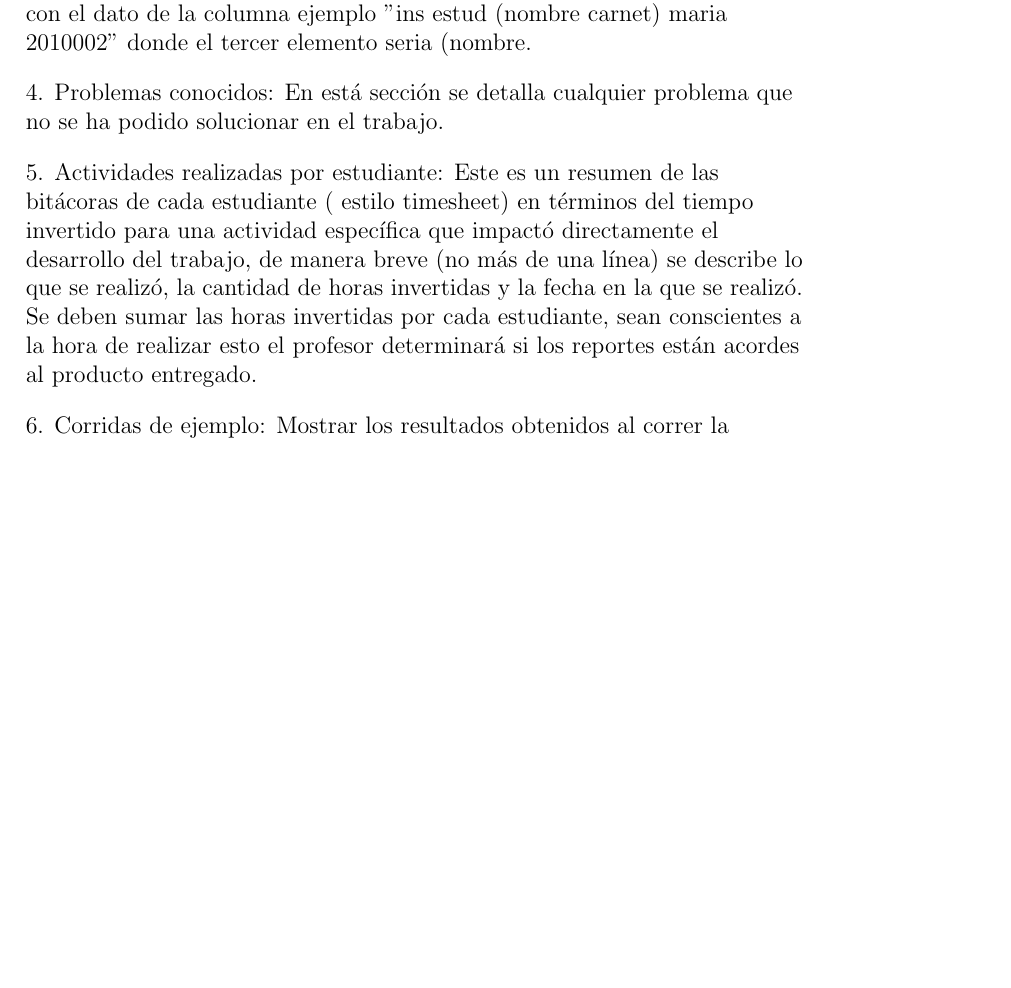
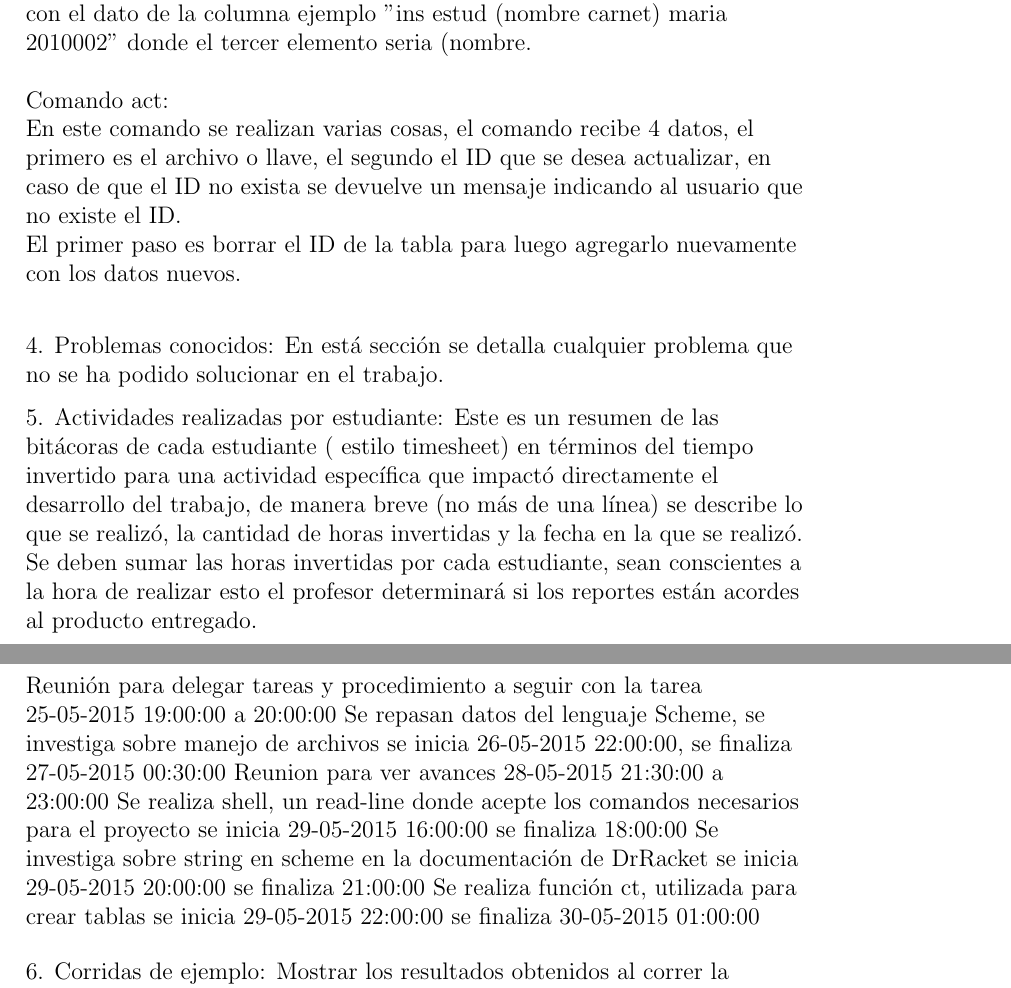
Before and after one commit to Franderg/BaseDatosScheme, a LaTeX document (DocumentacionBaseDatos.tex): part of page 4 of 5 before the commit and two parts of pages 4 and 5 of 9 after it, the two joined at a grey line, cut so that both start at the same text, the shorter picture padded with empty space. Compiled offline with pdfLaTeX.

```diff
--- a/DocumentacionBaseDatos.tex
+++ b/DocumentacionBaseDatos.tex
@@ -1,6 +1,9 @@
 \documentclass[12pt,a4paper]{report}
 \usepackage[utf8]{inputenc}
 \makeatletter
+\usepackage{graphicx}
+
+
 
 %Frander Granados Vega
 %201117284
@@ -104,8 +107,12 @@
 En el segundo formato se indica por medio de una lista el nombre de las columnas que corresponden a los datos incluidos. No es necesario incluir datos para todas las
 columnas, pero sí debe haber un dato para la llave como por ejemplo: "ins estud (nombre carnet) maria 2010002 "\\
 Para implementar este segundo, se crea una verificación guardando en una variable el tercer elemento\\
-(let ((verif(car(cdr(cdr( string-split entrada )))))), el primero corresponde al comando, el segundo a la llave y el tercero puede ser una columna o en este segundo caso es una lista y la sintaxis del comando indica que tiene paréntesis. Tomando esa palabra con el uso de string-ref podemos obtener el elementos que queramos de un string, esta función pasa a char la palabra y nos devuelve el elemento que le indiquemos, ejemplo: la palabra "heisenberg" le aplicamos el string-ref y se obtiene $\#$h $\#$e $\#$i $\#$s $\#$e $\#$n $\#$b $\#$e $\#$r $\#$g, con eso nos daremos cuenta de cual de las dos maneras se esta ingresando. Se verifica en este caso el ejemplo "heisenberg" el primer elemento es la $\#$h para el segundo caso se debería de obtener un paréntesis (. Como restriccion para este comando se debe escribir junto el paréntesis con el dato de la columna ejemplo "ins estud (nombre carnet) maria 2010002" donde el tercer elemento seria (nombre.\\
+(let ((verif(car(cdr(cdr( string-split entrada )))))), el primero corresponde al comando, el segundo a la llave y el tercero puede ser una columna o en este segundo caso es una lista y la sintaxis del comando indica que tiene paréntesis. Tomando esa palabra con el uso de string-ref podemos obtener el elementos que queramos de un string, esta función pasa a char la palabra y nos devuelve el elemento que le indiquemos, ejemplo: la palabra "heisenberg" le aplicamos el string-ref y se obtiene $\#$h $\#$e $\#$i $\#$s $\#$e $\#$n $\#$b $\#$e $\#$r $\#$g, con eso nos daremos cuenta de cual de las dos maneras se esta ingresando. Se verifica en este caso el ejemplo "heisenberg" el primer elemento es la $\#$h para el segundo caso se debería de obtener un paréntesis (. Como restriccion para este comando se debe escribir junto el paréntesis con el dato de la columna ejemplo "ins estud (nombre carnet) maria 2010002" donde el tercer elemento seria (nombre.\\\
 
+Comando act:\\
+En este comando se realizan varias cosas, el comando recibe 4 datos, el primero es el archivo o llave, el segundo el ID que se desea actualizar, en caso
+de que el ID no exista se devuelve un mensaje indicando al usuario que no existe el ID.\\
+El primer paso es borrar el ID de la tabla para luego agregarlo nuevamente con los datos nuevos.\\\
 
 
 \end{flushleft}
@@ -117,17 +124,21 @@
 \end{flushleft}
 
 \begin{flushleft}
-5. Actividades realizadas por estudiante: Este es un resumen de las bitácoras
-de cada estudiante ( estilo timesheet) en términos del tiempo invertido para
-una actividad específica que impactó directamente el desarrollo del trabajo,
-de manera breve (no más de una línea) se describe lo que se realizó, la
-cantidad de horas invertidas y la fecha en la que se realizó. Se deben sumar
-las horas invertidas por cada estudiante, sean conscientes a la hora de
-realizar esto el profesor determinará si los reportes están acordes al
-producto entregado.
+5. Actividades realizadas por estudiante: Este es un resumen de las bitácoras de cada estudiante ( estilo timesheet) en términos del tiempo invertido para
+una actividad específica que impactó directamente el desarrollo del trabajo, de manera breve (no más de una línea) se describe lo que se realizó, la
+cantidad de horas invertidas y la fecha en la que se realizó. Se deben sumar las horas invertidas por cada estudiante, sean conscientes a la hora de
+realizar esto el profesor determinará si los reportes están acordes al producto entregado.
+
+Reunión para delegar tareas y procedimiento a seguir con la tarea 25-05-2015 19:00:00 a 20:00:00
+Se repasan datos del lenguaje Scheme, se investiga sobre manejo de archivos se inicia 26-05-2015 22:00:00, se finaliza 27-05-2015 00:30:00
+Reunion para ver avances 28-05-2015 21:30:00 a 23:00:00
+Se realiza shell, un read-line donde acepte los comandos necesarios para el proyecto se inicia 29-05-2015 16:00:00 se finaliza 18:00:00
+Se investiga sobre string en scheme en la documentación de DrRacket se inicia 29-05-2015 20:00:00 se finaliza 21:00:00
+Se realiza función ct, utilizada para crear tablas se inicia 29-05-2015 22:00:00 se finaliza 30-05-2015 01:00:00
+
 
 \end{flushleft}
 
 \begin{flushleft}
 
-6. Corridas de ejemplo: Mostrar los resultados obtenidos al correr la secuencia
+6. Corridas de ejemplo: Mostrar los resultados obtenidos al correr la secuencia de comandos que se muestra en la página anterior. En caso de implementación parcial de la tarea mostrar la ejecución de aquellas partes del programa que funcionan.\\
```
Also changed, not shown: DocumentacionBaseDatos.pdf, ct1.png (added), ct2.png (added), ct3.png (added), ins1.png (added), ins2.png (added), man.png (added), man1.png (added), DocumentacionBaseDatos.tex (17 more changed lines), 6 other files.
